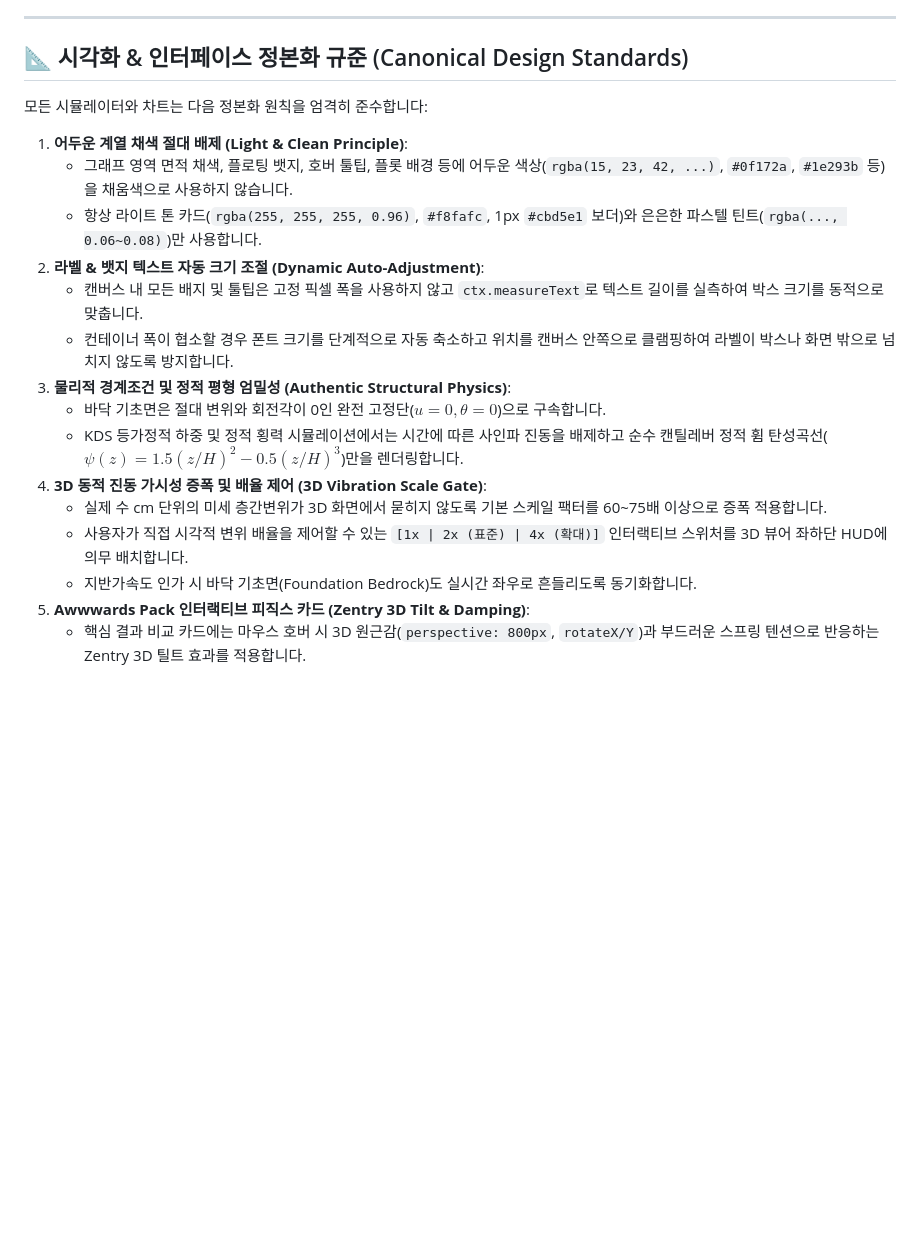
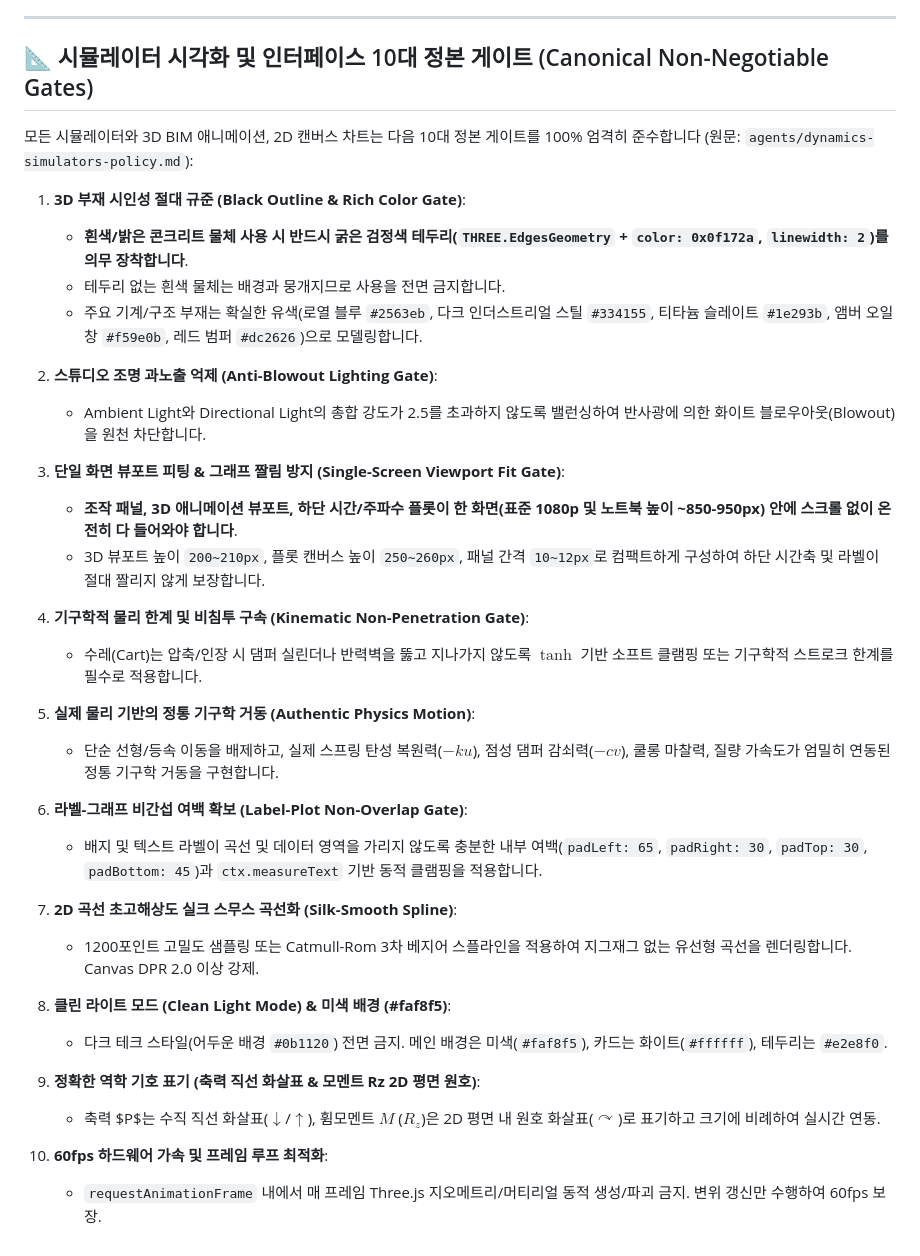
Before and after one commit to titoliviomilazzo/dynamics-simulators, a Markdown page: README.md, the part around the change. Rendered like a GitHub page; blank space fills up the shorter version.

Commit message:
docs(policy): update 10 canonical non-negotiable gates in README

```diff
--- a/README.md
+++ b/README.md
@@ -74,20 +74,38 @@
 
 ---
 
-## 📐 시각화 & 인터페이스 정본화 규준 (Canonical Design Standards)
-모든 시뮬레이터와 차트는 다음 정본화 원칙을 엄격히 준수합니다:
-1. **어두운 계열 채색 절대 배제 (Light & Clean Principle)**:
-   - 그래프 영역 면적 채색, 플로팅 뱃지, 호버 툴팁, 플롯 배경 등에 어두운 색상(`rgba(15, 23, 42, ...)`, `#0f172a`, `#1e293b` 등)을 채움색으로 사용하지 않습니다.
-   - 항상 라이트 톤 카드(`rgba(255, 255, 255, 0.96)`, `#f8fafc`, 1px `#cbd5e1` 보더)와 은은한 파스텔 틴트(`rgba(..., 0.06~0.08)`)만 사용합니다.
-2. **라벨 & 뱃지 텍스트 자동 크기 조절 (Dynamic Auto-Adjustment)**:
-   - 캔버스 내 모든 배지 및 툴팁은 고정 픽셀 폭을 사용하지 않고 `ctx.measureText`로 텍스트 길이를 실측하여 박스 크기를 동적으로 맞춥니다.
-   - 컨테이너 폭이 협소할 경우 폰트 크기를 단계적으로 자동 축소하고 위치를 캔버스 안쪽으로 클램핑하여 라벨이 박스나 화면 밖으로 넘치지 않도록 방지합니다.
-3. **물리적 경계조건 및 정적 평형 엄밀성 (Authentic Structural Physics)**:
-   - 바닥 기초면은 절대 변위와 회전각이 0인 완전 고정단($u=0, \theta=0$)으로 구속합니다.
-   - KDS 등가정적 하중 및 정적 횡력 시뮬레이션에서는 시간에 따른 사인파 진동을 배제하고 순수 캔틸레버 정적 휨 탄성곡선($\psi(z) = 1.5(z/H)^2 - 0.5(z/H)^3$)만을 렌더링합니다.
-4. **3D 동적 진동 가시성 증폭 및 배율 제어 (3D Vibration Scale Gate)**:
-   - 실제 수 cm 단위의 미세 층간변위가 3D 화면에서 묻히지 않도록 기본 스케일 팩터를 60~75배 이상으로 증폭 적용합니다.
-   - 사용자가 직접 시각적 변위 배율을 제어할 수 있는 `[1x | 2x (표준) | 4x (확대)]` 인터랙티브 스위처를 3D 뷰어 좌하단 HUD에 의무 배치합니다.
-   - 지반가속도 인가 시 바닥 기초면(Foundation Bedrock)도 실시간 좌우로 흔들리도록 동기화합니다.
-5. **Awwwards Pack 인터랙티브 피직스 카드 (Zentry 3D Tilt & Damping)**:
-   - 핵심 결과 비교 카드에는 마우스 호버 시 3D 원근감(`perspective: 800px`, `rotateX/Y`)과 부드러운 스프링 텐션으로 반응하는 Zentry 3D 틸트 효과를 적용합니다.
+## 📐 시뮬레이터 시각화 및 인터페이스 10대 정본 게이트 (Canonical Non-Negotiable Gates)
+모든 시뮬레이터와 3D BIM 애니메이션, 2D 캔버스 차트는 다음 10대 정본 게이트를 100% 엄격히 준수합니다 (원문: `agents/dynamics-simulators-policy.md`):
+
+1. **3D 부재 시인성 절대 규준 (Black Outline & Rich Color Gate)**:
+   - **흰색/밝은 콘크리트 물체 사용 시 반드시 굵은 검정색 테두리(`THREE.EdgesGeometry` + `color: 0x0f172a`, `linewidth: 2`)를 의무 장착합니다**.
+   - 테두리 없는 흰색 물체는 배경과 뭉개지므로 사용을 전면 금지합니다.
+   - 주요 기계/구조 부재는 확실한 유색(로열 블루 `#2563eb`, 다크 인더스트리얼 스틸 `#334155`, 티타늄 슬레이트 `#1e293b`, 앰버 오일창 `#f59e0b`, 레드 범퍼 `#dc2626`)으로 모델링합니다.
+
+2. **스튜디오 조명 과노출 억제 (Anti-Blowout Lighting Gate)**:
+   - Ambient Light와 Directional Light의 총합 강도가 2.5를 초과하지 않도록 밸런싱하여 반사광에 의한 화이트 블로우아웃(Blowout)을 원천 차단합니다.
+
+3. **단일 화면 뷰포트 피팅 & 그래프 짤림 방지 (Single-Screen Viewport Fit Gate)**:
+   - **조작 패널, 3D 애니메이션 뷰포트, 하단 시간/주파수 플롯이 한 화면(표준 1080p 및 노트북 높이 ~850-950px) 안에 스크롤 없이 온전히 다 들어와야 합니다**.
+   - 3D 뷰포트 높이 `200~210px`, 플롯 캔버스 높이 `250~260px`, 패널 간격 `10~12px`로 컴팩트하게 구성하여 하단 시간축 및 라벨이 절대 짤리지 않게 보장합니다.
+
+4. **기구학적 물리 한계 및 비침투 구속 (Kinematic Non-Penetration Gate)**:
+   - 수레(Cart)는 압축/인장 시 댐퍼 실린더나 반력벽을 뚫고 지나가지 않도록 $\tanh$ 기반 소프트 클램핑 또는 기구학적 스트로크 한계를 필수로 적용합니다.
+
+5. **실제 물리 기반의 정통 기구학 거동 (Authentic Physics Motion)**:
+   - 단순 선형/등속 이동을 배제하고, 실제 스프링 탄성 복원력($-ku$), 점성 댐퍼 감쇠력($-cv$), 쿨롱 마찰력, 질량 가속도가 엄밀히 연동된 정통 기구학 거동을 구현합니다.
+
+6. **라벨-그래프 비간섭 여백 확보 (Label-Plot Non-Overlap Gate)**:
+   - 배지 및 텍스트 라벨이 곡선 및 데이터 영역을 가리지 않도록 충분한 내부 여백(`padLeft: 65`, `padRight: 30`, `padTop: 30`, `padBottom: 45`)과 `ctx.measureText` 기반 동적 클램핑을 적용합니다.
+
+7. **2D 곡선 초고해상도 실크 스무스 곡선화 (Silk-Smooth Spline)**:
+   - 1200포인트 고밀도 샘플링 또는 Catmull-Rom 3차 베지어 스플라인을 적용하여 지그재그 없는 유선형 곡선을 렌더링합니다. Canvas DPR 2.0 이상 강제.
+
+8. **클린 라이트 모드 (Clean Light Mode) & 미색 배경 (#faf8f5)**:
+   - 다크 테크 스타일(어두운 배경 `#0b1120`) 전면 금지. 메인 배경은 미색(`#faf8f5`), 카드는 화이트(`#ffffff`), 테두리는 `#e2e8f0`.
+
+9. **정확한 역학 기호 표기 (축력 직선 화살표 & 모멘트 Rz 2D 평면 원호)**:
+   - 축력 $P$는 수직 직선 화살표($\downarrow$/$\uparrow$), 휨모멘트 $M$ ($R_z$)은 2D 평면 내 원호 화살표($\curvearrowright$)로 표기하고 크기에 비례하여 실시간 연동.
+
+10. **60fps 하드웨어 가속 및 프레임 루프 최적화**:
+    - `requestAnimationFrame` 내에서 매 프레임 Three.js 지오메트리/머티리얼 동적 생성/파괴 금지. 변위 갱신만 수행하여 60fps 보장.
```
